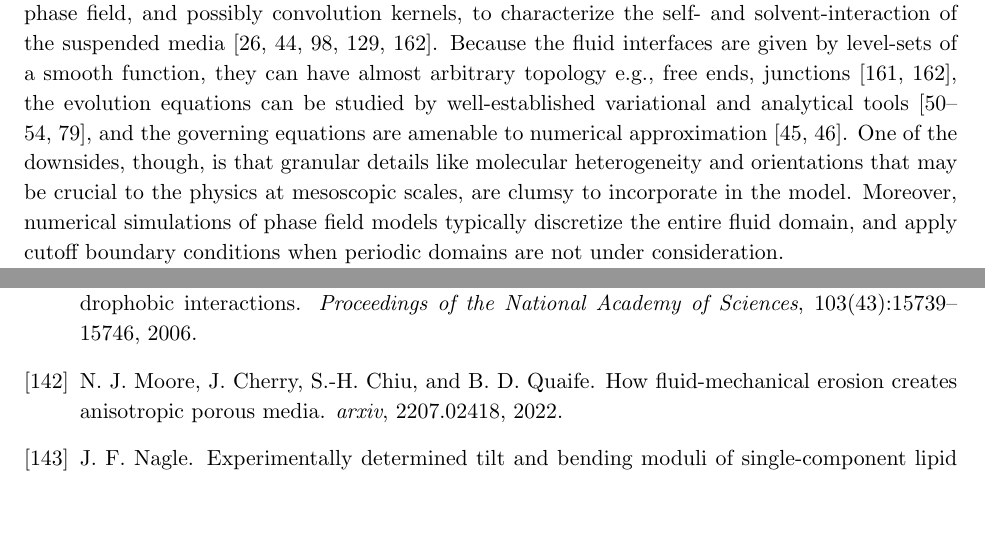
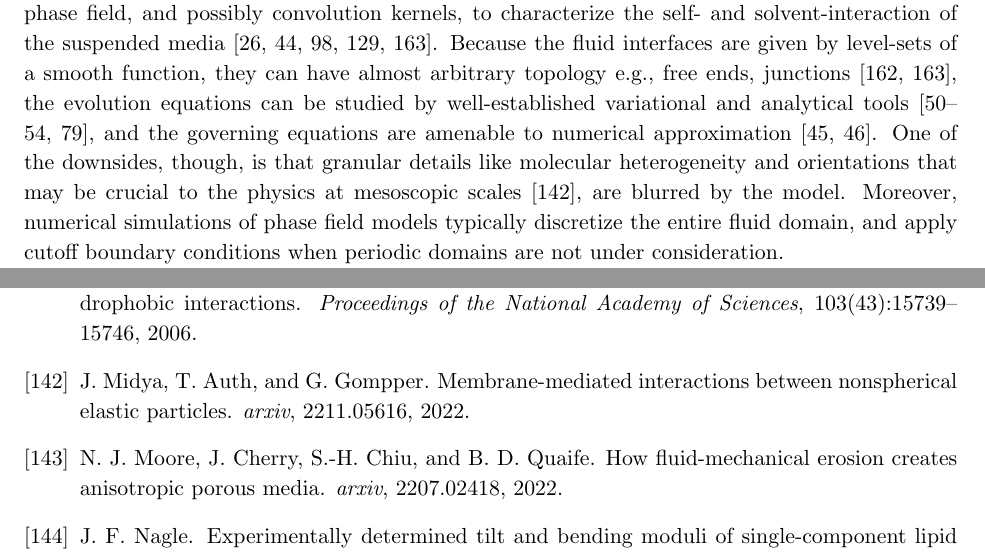
Before and after one commit to quaife/lipid_dynamics, a LaTeX document (NSF2022/Description/description.tex, which reads NSF2022/Description/backgroundv3.tex): two parts of pages 1 and 26 of 31, joined at a grey line, cut so that both start at the same text, the shorter picture padded with empty space. Compiled offline with pdfLaTeX.

Commit message:
clumsy-> blurred

```diff
--- a/NSF2022/Description/backgroundv3.tex
+++ b/NSF2022/Description/backgroundv3.tex
@@ -59,8 +59,8 @@ governing equations are amenable to numerical
 approximation~\cite{Christlieb2020BenchmarkCO,
 Christlieb2019CompetitionAC}. One of the downsides, though, is that
 granular details like molecular heterogeneity and orientations that may
-be crucial to the physics at mesoscopic scales, are clumsy to
-incorporate in the model. Moreover, numerical simulations of phase field
+be crucial to the physics at mesoscopic scales \cite{Midya2022}, are blurred
+by the model. Moreover, numerical simulations of phase field
 models typically discretize the entire fluid domain, and apply cutoff
 boundary conditions when periodic domains are not under consideration.
 
```
